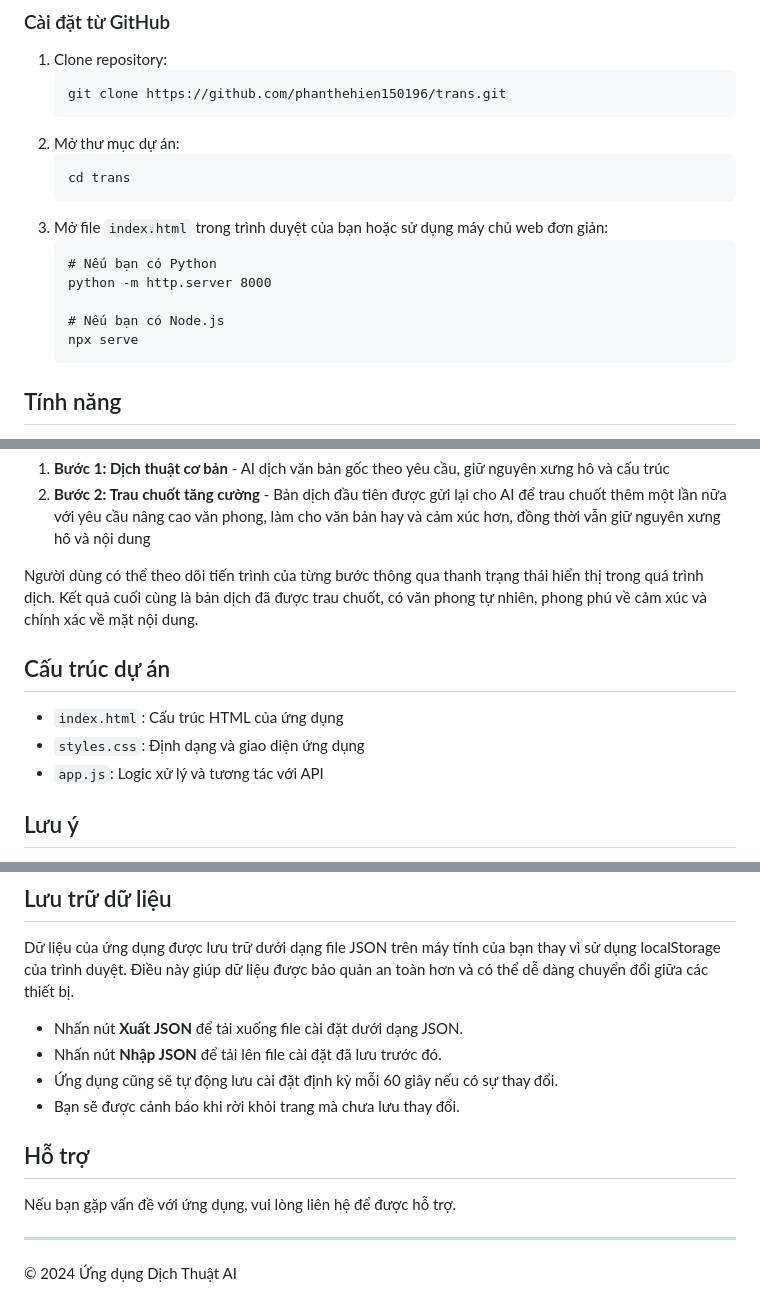
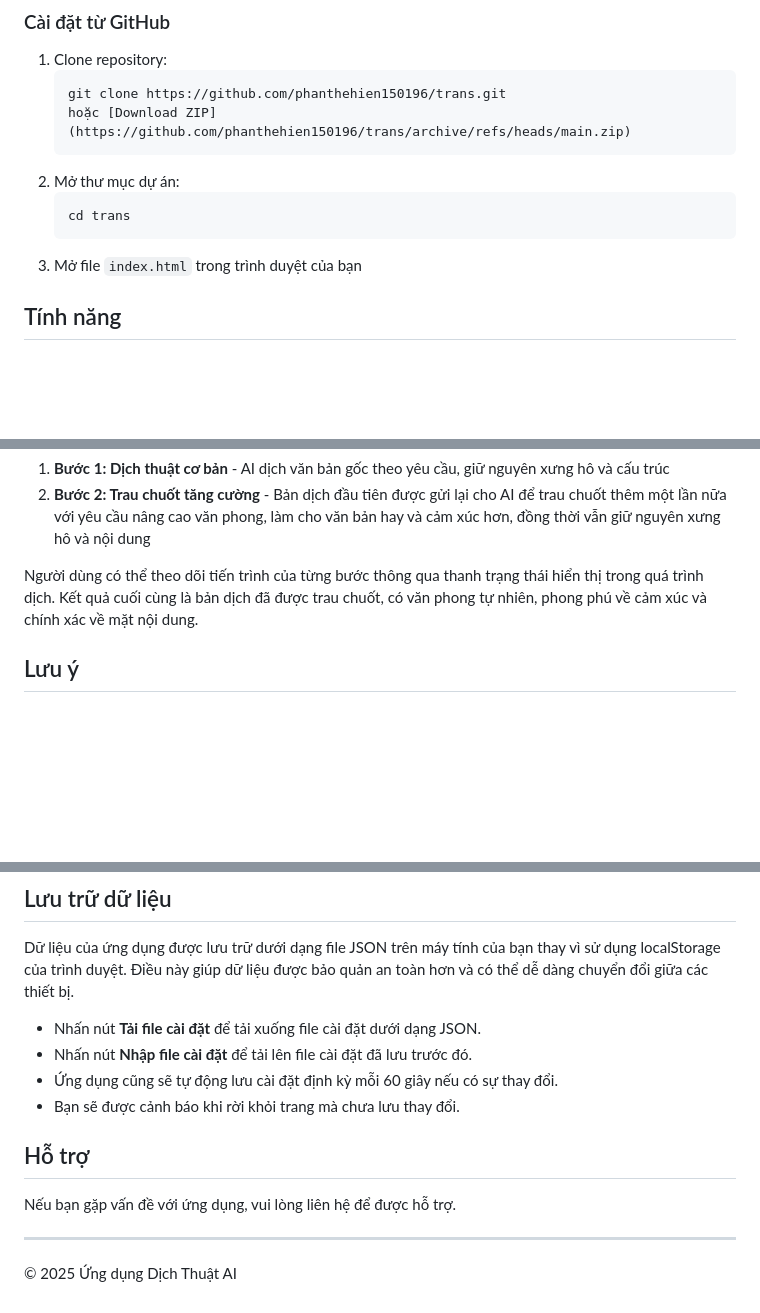
Before and after one commit to phanthehien150196/trans, a Markdown page: README.md, 3 parts joined by grey strips. Drawn GitHub-style; blank space fills up the shorter version.

````diff
--- a/README.md
+++ b/README.md
@@ -8,19 +8,13 @@
 1. Clone repository:
    ```
    git clone https://github.com/phanthehien150196/trans.git
+   hoặc [Download ZIP](https://github.com/phanthehien150196/trans/archive/refs/heads/main.zip)
    ```
 2. Mở thư mục dự án:
    ```
    cd trans
    ```
-3. Mở file `index.html` trong trình duyệt của bạn hoặc sử dụng máy chủ web đơn giản:
-   ```
-   # Nếu bạn có Python
-   python -m http.server 8000
-
-   # Nếu bạn có Node.js
-   npx serve
-   ```
+3. Mở file `index.html` trong trình duyệt của bạn
 
 ## Tính năng
 
@@ -89,12 +83,6 @@ Kết quả dịch được hiển thị dưới dạng văn bản thuần túy,
 
 Người dùng có thể theo dõi tiến trình của từng bước thông qua thanh trạng thái hiển thị trong quá trình dịch. Kết quả cuối cùng là bản dịch đã được trau chuốt, có văn phong tự nhiên, phong phú về cảm xúc và chính xác về mặt nội dung.
 
-## Cấu trúc dự án
-
-- `index.html`: Cấu trúc HTML của ứng dụng
-- `styles.css`: Định dạng và giao diện ứng dụng
-- `app.js`: Logic xử lý và tương tác với API
-
 ## Lưu ý
 
 - API key của Google Gemini được lưu trong máy của bạn và không được gửi đi nơi khác.
@@ -112,8 +100,8 @@ Người dùng có thể theo dõi tiến trình của từng bước thông qua
 
 Dữ liệu của ứng dụng được lưu trữ dưới dạng file JSON trên máy tính của bạn thay vì sử dụng localStorage của trình duyệt. Điều này giúp dữ liệu được bảo quản an toàn hơn và có thể dễ dàng chuyển đổi giữa các thiết bị.
 
-- Nhấn nút **Xuất JSON** để tải xuống file cài đặt dưới dạng JSON.
-- Nhấn nút **Nhập JSON** để tải lên file cài đặt đã lưu trước đó.
+- Nhấn nút **Tải file cài đặt** để tải xuống file cài đặt dưới dạng JSON.
+- Nhấn nút **Nhập file cài đặt** để tải lên file cài đặt đã lưu trước đó.
 - Ứng dụng cũng sẽ tự động lưu cài đặt định kỳ mỗi 60 giây nếu có sự thay đổi.
 - Bạn sẽ được cảnh báo khi rời khỏi trang mà chưa lưu thay đổi.
 
@@ -123,4 +111,4 @@ Nếu bạn gặp vấn đề với ứng dụng, vui lòng liên hệ để đ
 
 ---
 
-© 2024 Ứng dụng Dịch Thuật AI
+© 2025 Ứng dụng Dịch Thuật AI
````
Also changed, not shown: other parts of README.md (+1 -1 lines).
